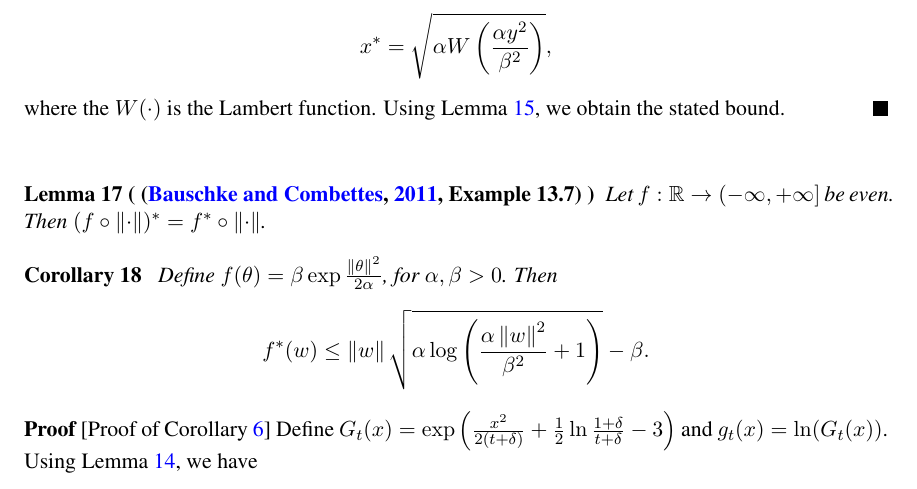
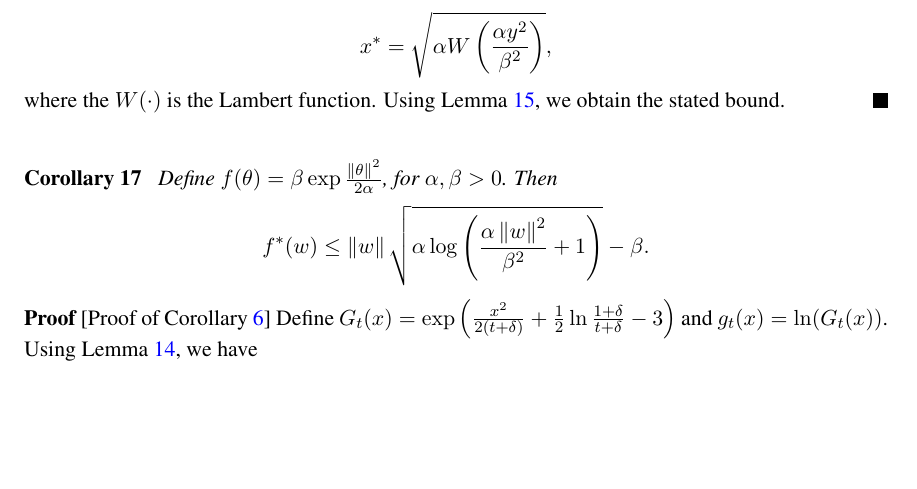
Before and after one commit to DavidPal/coin-betting-and-online-learning, a LaTeX document (main.tex, which reads appendix-kt-reductions.tex): part of page 24 of 25, cut so that both start at the same text, the shorter picture padded with empty space. Compiled offline with pdfLaTeX.

Commit message:
Fix appendix

```diff
--- a/appendix-kt-reductions.tex
+++ b/appendix-kt-reductions.tex
@@ -192,10 +192,6 @@ where the $W(\cdot)$ is the Lambert function.
 Using Lemma~\ref{lemma:lambert}, we obtain the stated bound.
 \end{proof}
 
-\begin{lemma}[ {\citep[Example 13.7]{BauschkeC2011}} ]
-Let $f:\R \rightarrow (-\infty, +\infty]$ be even. Then $(f \circ \norm{\cdot})^*=f^* \circ \norm{\cdot}$.
-\end{lemma}
-
 \begin{corollary}
 \label{cor:dual_exp_square}
 Define $f(\theta)= \beta \exp\frac{\norm{\theta}^2}{2 \alpha}$, for $\alpha,\beta>0$. Then
```
